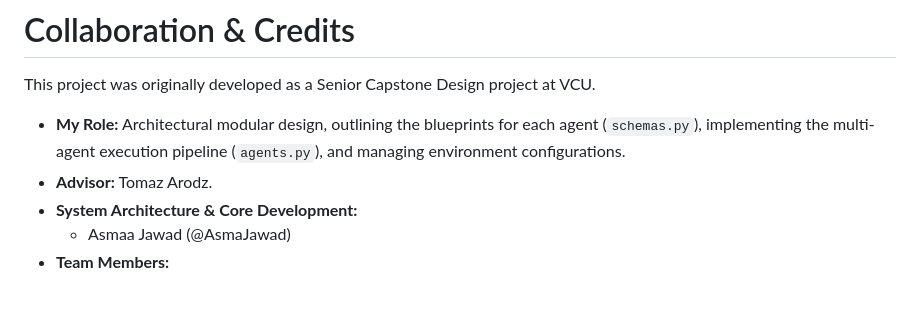
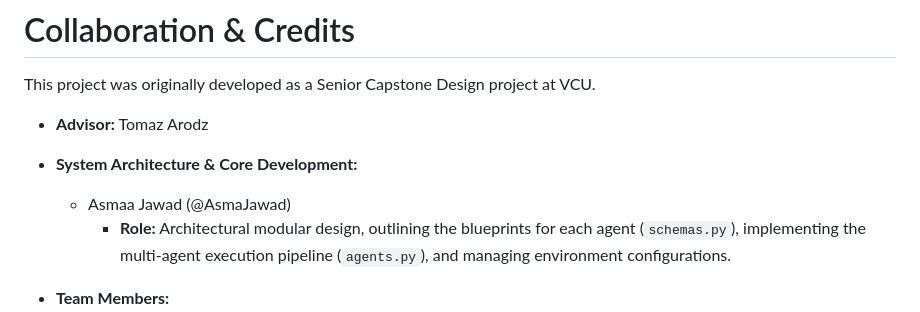
Before and after one commit to AsmaJawad/bioinformatics-llm-multi-agent, a Markdown page: README.md, the part around the change. GitHub-like rendering.

Commit message:
Fix formatting and clarify roles in README

```diff
--- a/README.md
+++ b/README.md
@@ -2,11 +2,11 @@
 
 # Collaboration & Credits
 This project was originally developed as a Senior Capstone Design project at VCU.
-
-* **My Role:** Architectural modular design, outlining the blueprints for each agent (`schemas.py`), implementing the multi-agent execution pipeline (`agents.py`), and managing environment configurations.
-* **Advisor:** Tomaz Arodz.
+* **Advisor:** Tomaz Arodz
 * **System Architecture & Core Development:**
   * Asmaa Jawad (@AsmaJawad)
+    * **Role:** Architectural modular design, outlining the blueprints for each agent (`schemas.py`), implementing the multi-agent execution pipeline (`agents.py`), and managing environment configurations.
+
 * **Team Members:**
   * Carter Struck (@cartaR02)
   * Sona James (@SonaJames12)
```
